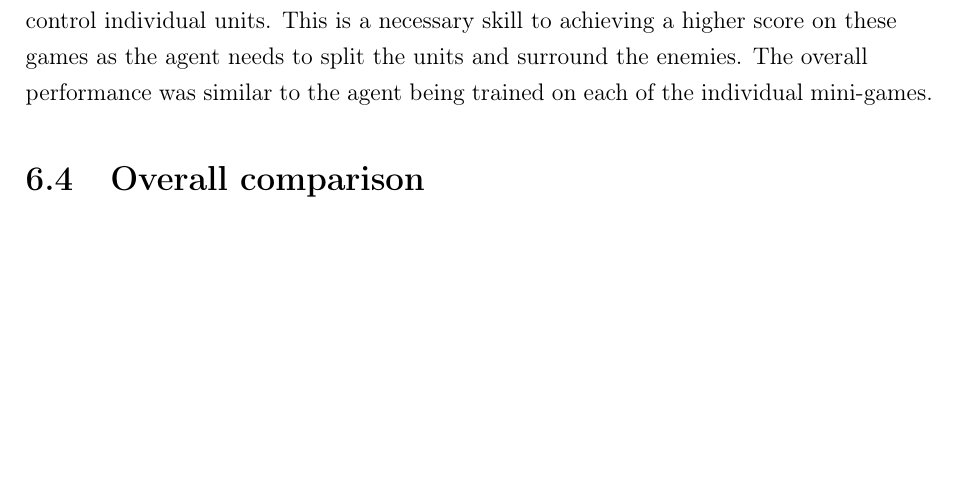
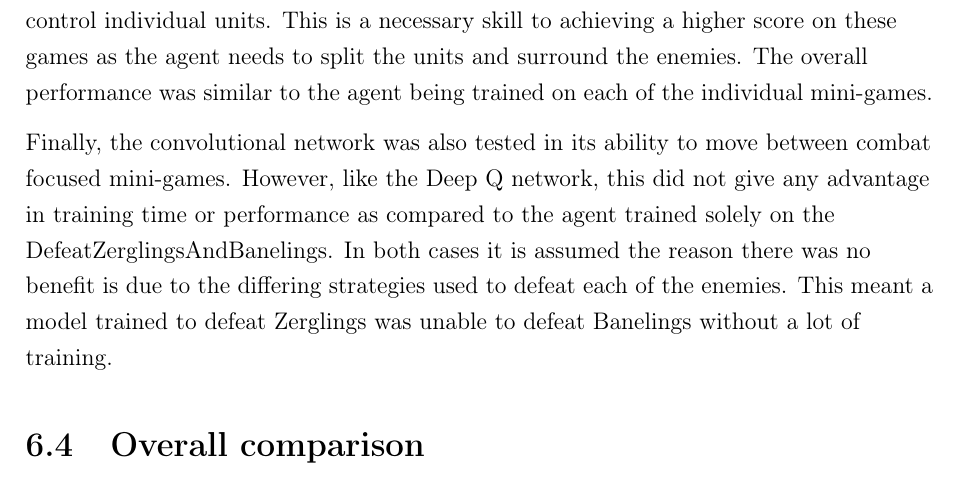
Before and after one commit to maxpilling/curriculum_learning, a LaTeX thesis (report/fyp.tex, which reads report/Chapters/evaluation.tex): part of page 61 of 75, cut so that both start at the same text, the shorter picture padded with empty space. Compiled offline with pdfLaTeX.

Commit message:
Updated transfer learning section.

```diff
--- a/report/Chapters/evaluation.tex
+++ b/report/Chapters/evaluation.tex
@@ -460,6 +452,14 @@ higher score on these games as the agent needs to split the units and surround
 the enemies. The overall performance was similar to the agent being trained on
 each of the individual mini-games.
 
+Finally, the convolutional network was also tested in its ability to move
+between combat focused mini-games. However, like the Deep Q network, this did
+not give any advantage in training time or performance as compared to the agent
+trained solely on the DefeatZerglingsAndBanelings. In both cases it is assumed
+the reason there was no benefit is due to the differing strategies used to
+defeat each of the enemies. This meant a model trained to defeat Zerglings was
+unable to defeat Banelings without a lot of training.
+
 \section{Overall comparison}
 
 Comparing the 2 networks, we can see that the Deep Q network is able to perform
```
Also changed, not shown: report/Chapters/evaluation.tex (11 more changed lines).
